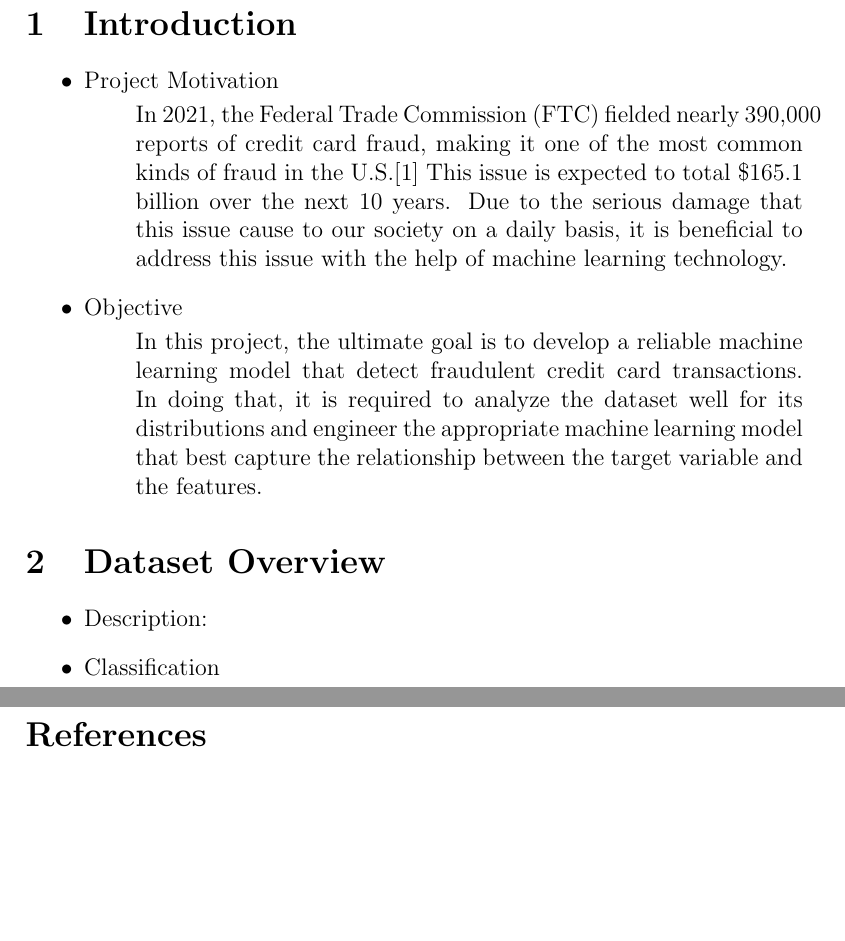
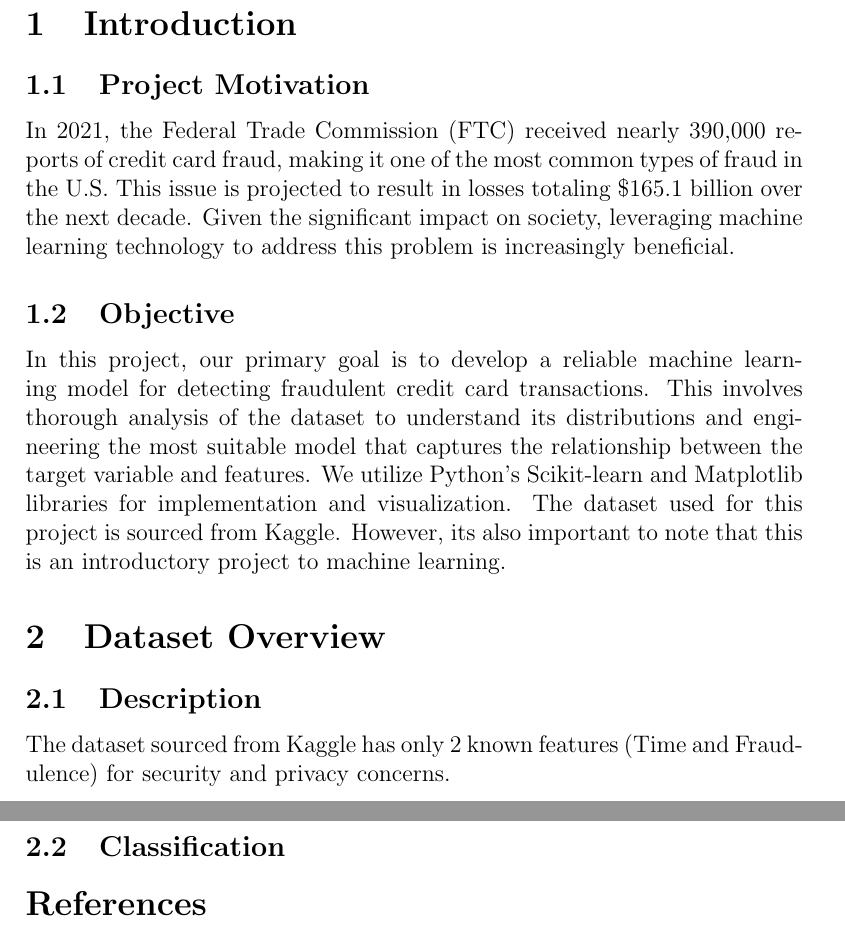
Before and after one commit to HuyPham39/Credit-Card-Fraud-Detection, a LaTeX document (Documentation/main.tex): two parts of pages 1 and 2 of 2, joined at a grey line, cut so that both start at the same text, the shorter picture padded with empty space. Compiled offline with pdfLaTeX.

Commit message:
Update main.tex

```diff
--- a/Documentation/main.tex
+++ b/Documentation/main.tex
@@ -9,27 +9,23 @@
 \maketitle
 
 \section{Introduction}
-    \begin{itemize}
-        \item Project Motivation
-            \begin{description}
-                In 2021, the Federal Trade Commission (FTC) fielded nearly 390,000 reports of credit card fraud, making it one of the most common kinds of fraud in the U.S.\cite{Bankrate} This issue is expected to total \$165.1 billion over the next 10 years. Due to the serious damage that this issue cause to our society on a daily basis, it is beneficial to address this issue with the help of machine learning technology.
-            \end{description}
-        %Why is credit card fraud detection important? The impact of credit card fraud on financial institutions and consumers.
-        \item Objective
-            \begin{description}
-                In this project, the ultimate goal is to develop a reliable machine learning model that detect fraudulent credit card transactions. In doing that, it is required to analyze the dataset well for its distributions and engineer the appropriate machine learning model that best capture the relationship between the target variable and the features.
-            \end{description}
+    \subsection{Project Motivation}
+        In 2021, the Federal Trade Commission (FTC) received nearly 390,000 reports of credit card fraud, making it one of the most common types of fraud in the U.S. This issue is projected to result in losses totaling \$165.1 billion over the next decade. Given the significant impact on society, leveraging machine learning technology to address this problem is increasingly beneficial.
+
+    %Why is credit card fraud detection important? The impact of credit card fraud on financial institutions and consumers.
+    \subsection{Objective}
+        In this project, our primary goal is to develop a reliable machine learning model for detecting fraudulent credit card transactions. This involves thorough analysis of the dataset to understand its distributions and engineering the most suitable model that captures the relationship between the target variable and features. We utilize Python's Scikit-learn and Matplotlib libraries for implementation and visualization. The dataset used for this project is sourced from Kaggle. However, its also important to note that this is an introductory project to machine learning.
+
         %What is the main goal of the project? (Building a model to detect fraudulent transactions.) Also mention the dataset and tools you plan on using.
 
-    \end{itemize}
 \section{Dataset Overview}
-    \begin{itemize}
-        \item Description:
+    \subsection{Description}
+        The dataset sourced from Kaggle has only 2 known features (Time and Fraudulence) for security and privacy concerns.
         %Provide details on the Credit Card Fraud Detection dataset from Kaggle.
         %Types of features that are in this data set
-        \item Classification
+    \subsection{Classification}
         %How do you plan on using the data
-    \end{itemize}
+
 
 %[**https://www.kaggle.com/datasets/mlg-ulb/creditcardfraud**](https://l.facebook.com/l.php?u=https%3A%2F%2Fwww.kaggle.com%2Fdatasets%2Fmlg-ulb%2Fcreditcardfraud%3Ffbclid%3DIwZXh0bgNhZW0CMTAAAR2tQWeDzS5OZRkOAH-tCtAoHJCSTXBJeMmNVBBxUs53ksxzQqrDg3Z_-Wg_aem_TxGTBgY4Fr21ezVddhdM-g&h=AT0bG5Pp0XKwHrLGFvLwLbClLKwKnuuVFhZqIozjoJ2_UC429ETRKIenNu1Hyl6cmdoT4h0iL1YEpOLSGa4UX0S3hJZ2utjJ7u6Sd3MX9Iivr5YsPiepLMMblnF-Fx8NfpZYbzP_kC8zET4Vv0SWpg)
 \begin{thebibliography} {1}
```
